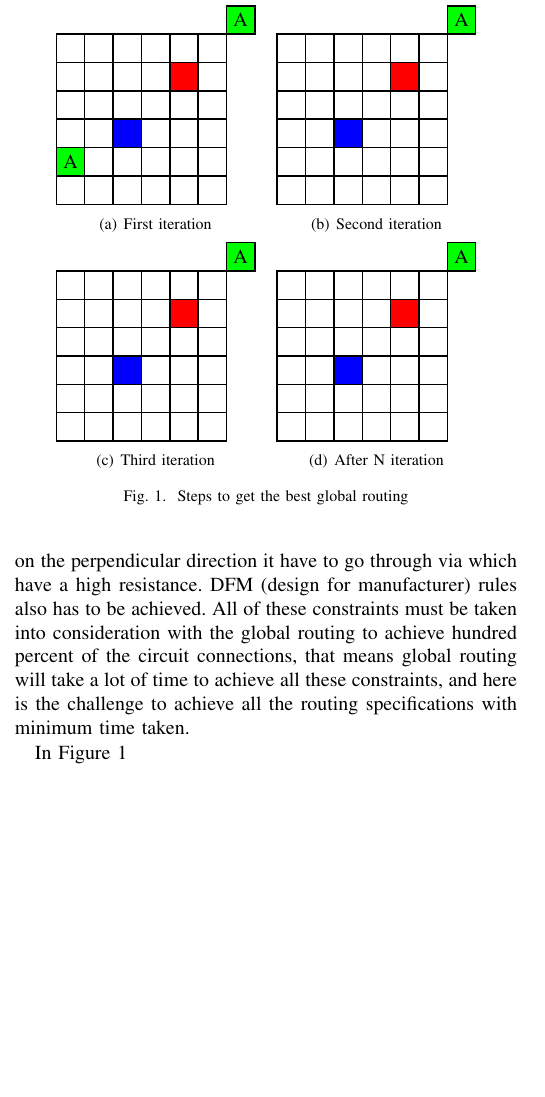
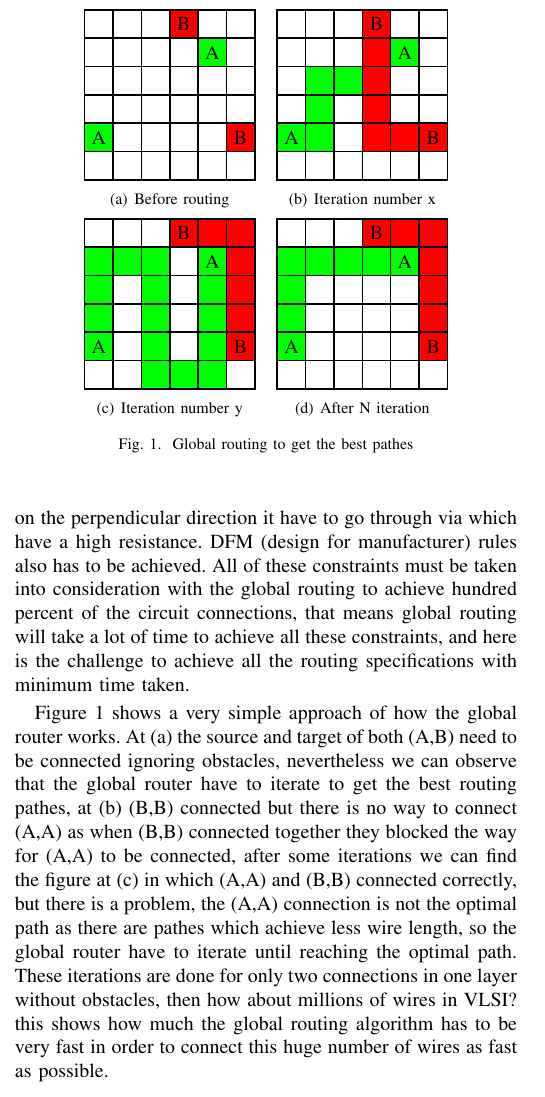
Before and after one commit to Muhanad23/global-routing-algorithm, a LaTeX paper (paper.tex): part of one column of page 1 of 7 before the commit and part of one column of page 1 of 8 after it, cut at the place of the change, the shorter picture padded with empty space. Compiled offline with pdfLaTeX; a missing font is replaced by an installed copy or a similar font; a LaTeX package or settings file that is missing is left out.

Commit message:
Introduction

```diff
--- a/paper.tex
+++ b/paper.tex
@@ -102,7 +102,7 @@ Routing is critical step in physical design process. Until now the optimum solut
 
 \begin{figure}
 \centering
-\subfigure[First iteration] {
+\subfigure[Before routing] {
     \begin{tikzpicture}
         [
             box/.style={rectangle,draw=black,thick, minimum size=0.5cm},
@@ -113,12 +113,12 @@ Routing is critical step in physical design process. Until now the optimum solut
             \node[box] at (\x,\y){};
     }
     \node [box,fill=green] at (0,0.5){A};
-    \node[box,fill=green] at (3,3){A};
-    \node[box,fill=red  ] at (2,2){};
-    \node[box,fill=blue ] at (1,1){};
+    \node[box,fill=green  ] at (2,2){A};
+    \node[box,fill=red  ] at (1.5,2.5){B};
+    \node [box,fill=red] at (2.5,0.5){B};
     \end{tikzpicture}
 }
-\subfigure[Second iteration] {
+\subfigure[Iteration number x] {
     \begin{tikzpicture}
         [
             box/.style={rectangle,draw=black,thick, minimum size=0.5cm},
@@ -129,12 +129,22 @@ Routing is critical step in physical design process. Until now the optimum solut
             \node[box] at (\x,\y){};
     }
 
-    \node[box,fill=green] at (3,3){A};
-    \node[box,fill=red  ] at (2,2){};
-    \node[box,fill=blue ] at (1,1){};
+    \node [box,fill=green] at (0,0.5){A};
+    \node[box,fill=green  ] at (2,2){A};
+    \node[box,fill=green  ] at (0.5,0.5){};
+    \node[box,fill=green  ] at (0.5,1){};
+    \node[box,fill=green  ] at (0.5,1.5){};
+    \node[box,fill=green  ] at (1,1.5){};
+    \node[box,fill=red  ] at (1.5,2.5){B};
+    \node [box,fill=red] at (2.5,0.5){B};
+    \node [box,fill=red] at (2,0.5){};
+    \node [box,fill=red] at (1.5,0.5){};
+    \node [box,fill=red] at (1.5,1){};
+    \node [box,fill=red] at (1.5,1.5){};
+    \node [box,fill=red] at (1.5,2){};
     \end{tikzpicture}
 }
-\subfigure[Third iteration] {
+\subfigure[Iteration number y] {
     \begin{tikzpicture}
         [
             box/.style={rectangle,draw=black,thick, minimum size=0.5cm},
@@ -145,9 +155,29 @@ Routing is critical step in physical design process. Until now the optimum solut
             \node[box] at (\x,\y){};
     }
 
-    \node[box,fill=green] at (3,3){A};
-    \node[box,fill=red  ] at (2,2){};
-    \node[box,fill=blue ] at (1,1){};
+    \node [box,fill=green] at (0,0.5){A};
+    \node[box,fill=green  ] at (2,2){A};
+    \node[box,fill=green  ] at (0,1){};
+    \node[box,fill=green  ] at (0,1.5){};
+    \node[box,fill=green  ] at (0,2){};
+    \node[box,fill=green  ] at (0.5,2){};
+    \node[box,fill=green  ] at (1,2){};
+    \node[box,fill=green  ] at (1,1.5){};
+    \node[box,fill=green  ] at (1,1){};
+    \node[box,fill=green  ] at (1,0.5){};
+    \node[box,fill=green  ] at (1.5,0){};
+    \node[box,fill=green  ] at (1,0){};
+    \node[box,fill=green  ] at (2,0){};
+    \node[box,fill=green  ] at (2,0.5){};
+    \node[box,fill=green  ] at (2,1){};
+    \node[box,fill=green  ] at (2,1.5){};
+    \node[box,fill=red  ] at (1.5,2.5){B};
+    \node [box,fill=red] at (2.5,0.5){B};
+    \node [box,fill=red] at (2.5,1){};
+    \node [box,fill=red] at (2.5,1.5){};
+    \node [box,fill=red] at (2.5,2){};
+    \node [box,fill=red] at (2.5,2.5){};
+    \node [box,fill=red] at (2,2.5){};
     \end{tikzpicture}
 }
 \subfigure[After N iteration] {
@@ -161,16 +191,28 @@ Routing is critical step in physical design process. Until now the optimum solut
             \node[box] at (\x,\y){};
     }
 
-    \node[box,fill=green] at (3,3){A};
-    \node[box,fill=red  ] at (2,2){};
-    \node[box,fill=blue ] at (1,1){};
+    \node [box,fill=green] at (0,0.5){A};
+    \node[box,fill=green  ] at (2,2){A};
+    \node[box,fill=green  ] at (0,1){};
+    \node[box,fill=green  ] at (0,1.5){};
+    \node[box,fill=green  ] at (0,2){};
+    \node[box,fill=green  ] at (0.5,2){};
+    \node[box,fill=green  ] at (1,2){};
+    \node[box,fill=green  ] at (1.5,2){};
+    \node[box,fill=red  ] at (1.5,2.5){B};
+    \node [box,fill=red] at (2.5,0.5){B};
+    \node [box,fill=red] at (2.5,1){};
+    \node [box,fill=red] at (2.5,1.5){};
+    \node [box,fill=red] at (2.5,2){};
+    \node [box,fill=red] at (2.5,2.5){};
+    \node [box,fill=red] at (2,2.5){};
     \end{tikzpicture}
 }
-\caption{Steps to get the best global routing}
+\caption{Global routing to get the best pathes}
 \label{fig:GlobalRoutingProcess}
 \end{figure}
 
-In Figure~\ref{fig:GlobalRoutingProcess}
+Figure~\ref{fig:GlobalRoutingProcess} shows a very simple approach of how the global router works. At (a) the source and target of both (A,B) need to be connected ignoring obstacles, nevertheless we can observe that the global router have to iterate to get the best routing pathes, at (b) (B,B) connected but there is no way to connect (A,A) as when (B,B) connected together they blocked the way for (A,A) to be connected, after some iterations we can find the figure at (c) in which (A,A) and (B,B) connected correctly, but there is a problem, the (A,A) connection is not the optimal path as there are pathes which achieve less wire length, so the global router have to iterate until reaching the optimal path. These iterations are done for only two connections in one layer without obstacles, then how about millions of wires in VLSI? this shows how much the global routing algorithm has to be very fast in order to connect this huge number of wires as fast as possible.
 
 
 %%%%%%%%%%%%%%%%%%%%%%%%%%%%%%%%%%%%%%%%%%%%%%%%%%%%%%%%%%%%%%%%%%%%%%%%%%%%%%%%%%%
```
Also changed, not shown: paper.pdf, 5 other files.
